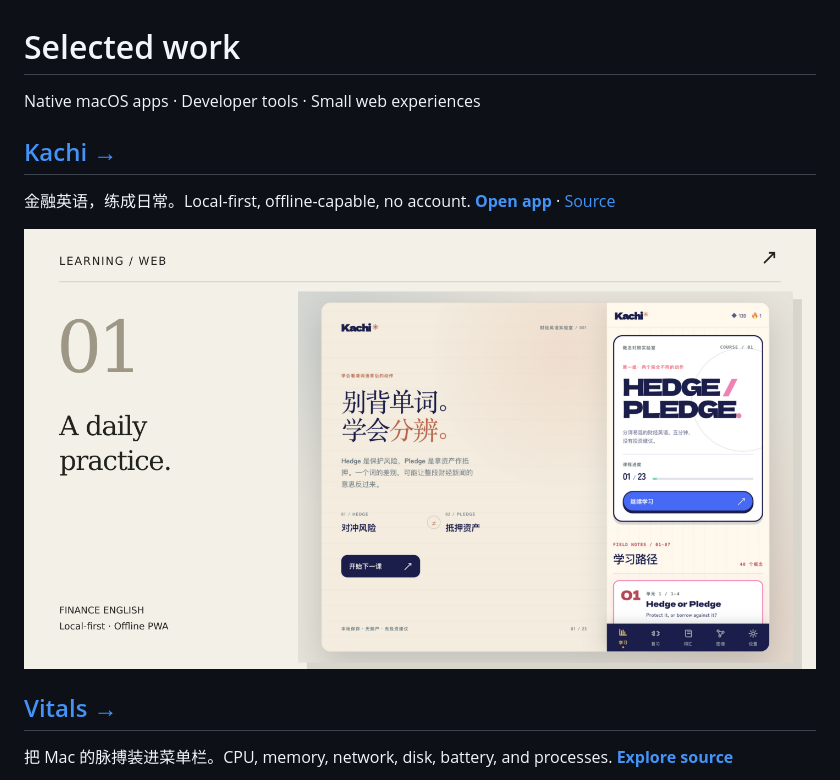
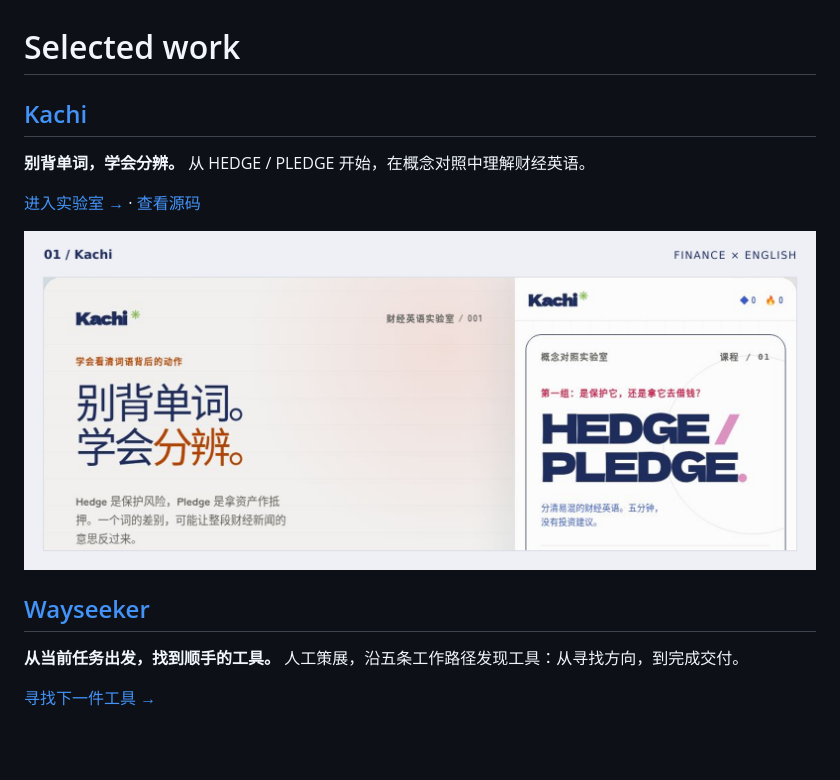
Before and after one commit to cookabc/cookabc, a Markdown page: README.md, the part around the change printed below. Rendered like a GitHub page; pictures changed too: assets/two-projects-20261029/kachi.png (added); blank space fills up the shorter version.

Commit message:
Focus profile on current Kachi and Wayseeker interfaces

```diff
--- a/README.md
+++ b/README.md
@@ -1,19 +1,23 @@
 # Selected work
 
-Native macOS apps · Developer tools · Small web experiences
+## [Kachi](https://kachi-game.vercel.app/)
 
-## [Kachi →](https://kachi-game.vercel.app)
-金融英语，练成日常。Local-first, offline-capable, no account. **[Open app](https://kachi-game.vercel.app)** · [Source](https://github.com/cookabc/Kachi)
+**别背单词，学会分辨。** 从 HEDGE / PLEDGE 开始，在概念对照中理解财经英语。
 
-<a href="https://kachi-game.vercel.app">
+[进入实验室 →](https://kachi-game.vercel.app/) · [查看源码](https://github.com/cookabc/Kachi)
+
+<a href="https://kachi-game.vercel.app/">
   <picture>
-    <source media="(max-width: 600px)" srcset="assets/redesign-20261029/gallery/kachi-mobile.png">
-    <img src="assets/redesign-20261029/gallery/kachi.png" width="1440" alt="Kachi: a finance-English learning PWA. Desktop shows the complete original screenshot; mobile enlarges an unchanged crop of the hedge versus pledge course card and progress.">
+    <source media="(max-width: 600px)" srcset="assets/two-projects-20261029/kachi-mobile.png">
+    <img src="assets/two-projects-20261029/kachi.png" width="1600" alt="Kachi 财经英语实验室首页局部实拍：用 HEDGE 与 PLEDGE 的对照区分对冲风险和抵押资产；窄视口展示概念课程标题和学习进度。">
   </picture>
 </a>
 
-## [Vitals →](https://github.com/cookabc/vitals)
-把 Mac 的脉搏装进菜单栏。CPU, memory, network, disk, battery, and processes. **[Explore source](https://github.com/cookabc/vitals)**
+## [Wayseeker](https://wayseeker.vercel.app/)
 
-<a href="https://github.com/cookabc/vitals">
+**从当前任务出发，找到顺手的工具。** 人工策展，沿五条工作路径发现工具：从寻找方向，到完成交付。
+
+[寻找下一件工具 →](https://wayseeker.vercel.app/)
+
+<a href="https://wayseeker.vercel.app/">
   <picture>
```
Also changed, not shown: other parts of README.md (+3 -44 lines), assets/two-projects-20261029/kachi-mobile.png (added), assets/two-projects-20261029/wayseeker-mobile.png (added), 1 other file.
